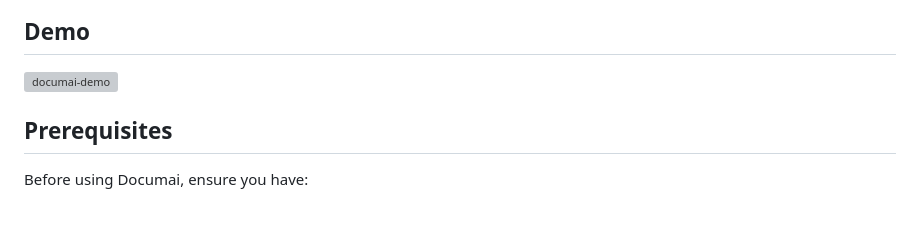
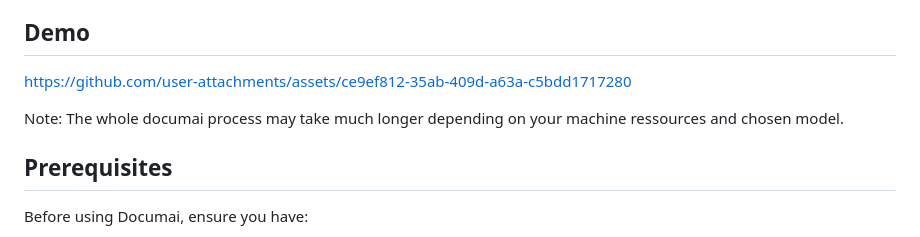
Before and after one commit to ThePhoenix77/documai, a Markdown page: README.md, the part around the change. GitHub-like rendering; blank space fills up the shorter version; grey boxes are pictures that could not be loaded.

Commit message:
update: README with demo image link and processing note
Added a note about processing time and updated demo image link.

```diff
--- a/README.md
+++ b/README.md
@@ -23,7 +23,11 @@ The entire process runs locally with zero external AI service dependencies—all
 - **Download-ready**: Generated READMEs download as markdown files
 
 ## Demo
-<img width="1822" height="1185" alt="documai-demo" src="https://github.com/user-attachments/assets/79104960-739d-49fe-93c6-e3ba0df46e28" />
+
+
+https://github.com/user-attachments/assets/ce9ef812-35ab-409d-a63a-c5bdd1717280
+
+Note: The whole documai process may take much longer depending on your machine ressources and chosen model.
 
 ## Prerequisites
 
```
